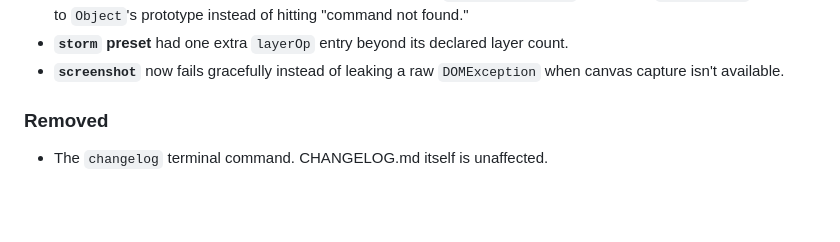
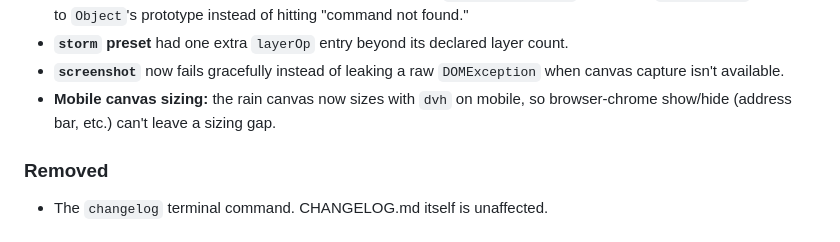
Before and after one commit to rvs-23/rv-matrix-themed-portfolio, a Markdown page: CHANGELOG.md, the part around the change. Drawn GitHub-style; blank space fills up the shorter version.

Commit message:
docs(changelog): note the mobile dvh canvas fix in 1.1.1
The 1.1.1 Fixed section covered the screenshot exception handling from
the same commit but missed the accompanying canvas dvh sizing fix.

```diff
--- a/CHANGELOG.md
+++ b/CHANGELOG.md
@@ -32,6 +32,8 @@ issues found after 1.1.0.
   count.
 - **`screenshot`** now fails gracefully instead of leaking a raw
   `DOMException` when canvas capture isn't available.
+- **Mobile canvas sizing:** the rain canvas now sizes with `dvh` on mobile,
+  so browser-chrome show/hide (address bar, etc.) can't leave a sizing gap.
 
 ### Removed
 
```
